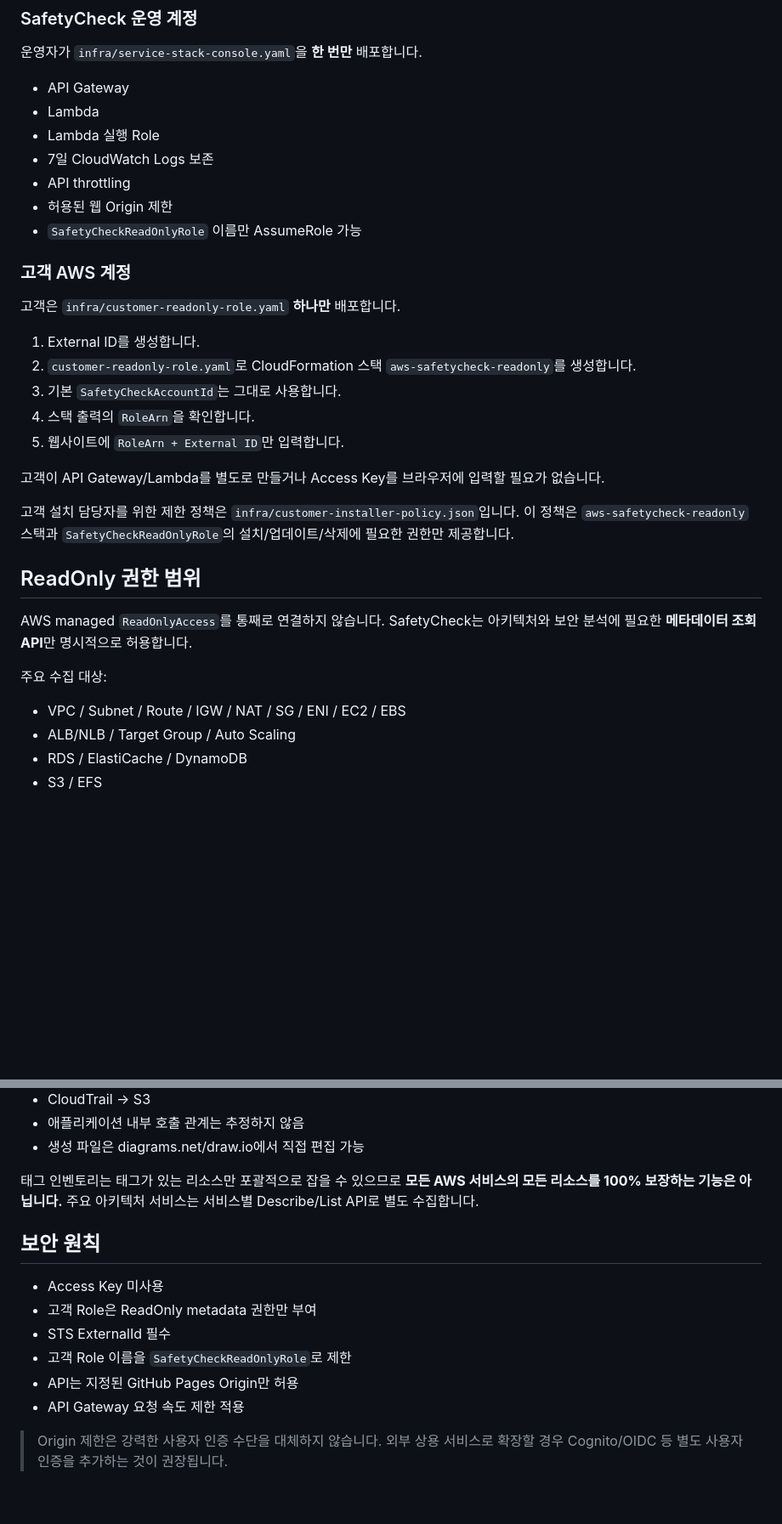
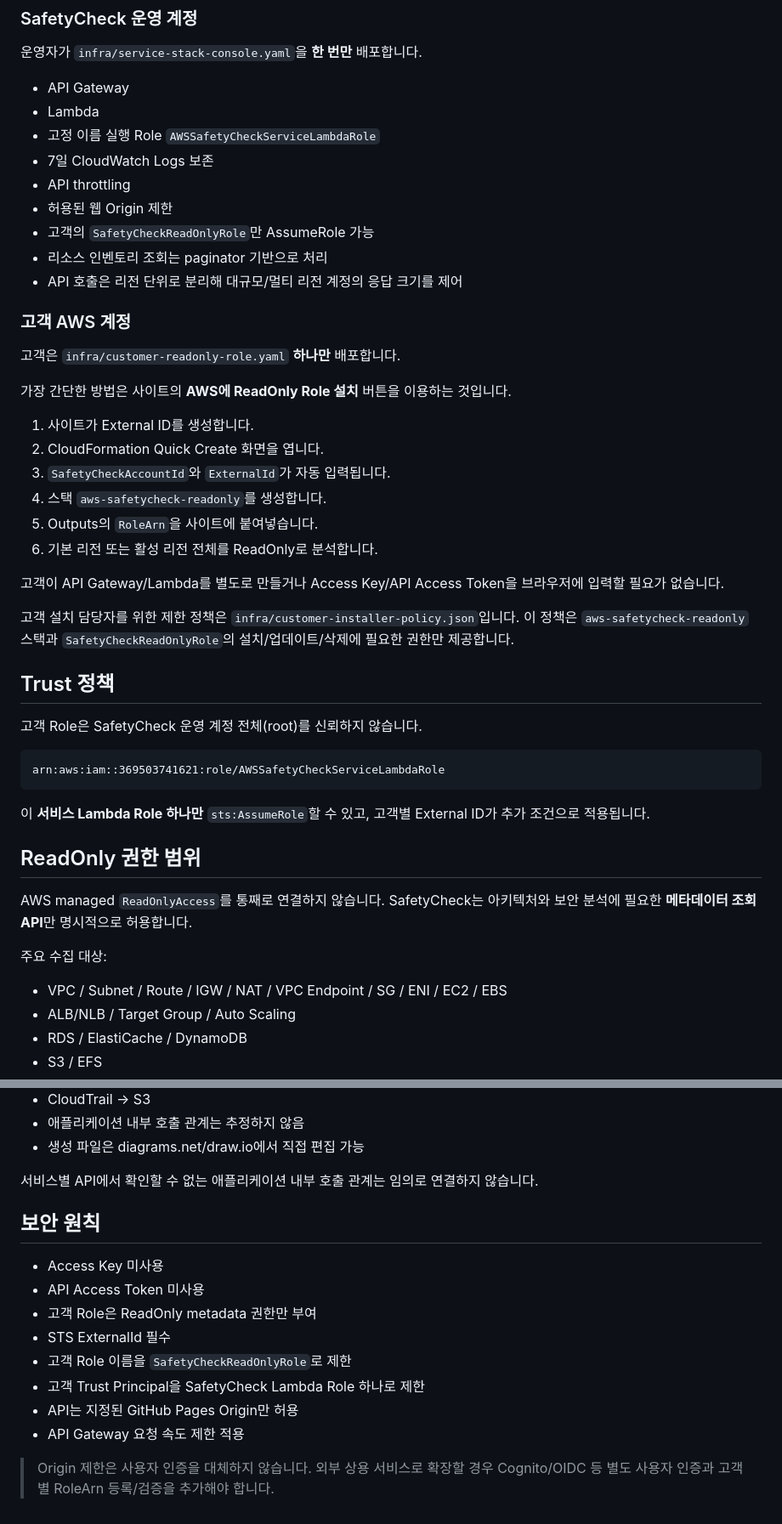
Before and after one commit to epcp0627-ai/aws-safetycheck, a Markdown page: README.md, 2 parts joined by grey strips. Shown at 85% size. Rendered like a GitHub page; blank space fills up the shorter version.

Commit message:
Document quick install and multi-region live scans

````diff
--- a/README.md
+++ b/README.md
@@ -22,25 +22,40 @@ SafetyCheckReadOnlyRole
 
 - API Gateway
 - Lambda
-- Lambda 실행 Role
+- 고정 이름 실행 Role `AWSSafetyCheckServiceLambdaRole`
 - 7일 CloudWatch Logs 보존
 - API throttling
 - 허용된 웹 Origin 제한
-- `SafetyCheckReadOnlyRole` 이름만 AssumeRole 가능
+- 고객의 `SafetyCheckReadOnlyRole`만 AssumeRole 가능
+- 리소스 인벤토리 조회는 paginator 기반으로 처리
+- API 호출은 리전 단위로 분리해 대규모/멀티 리전 계정의 응답 크기를 제어
 
 ### 고객 AWS 계정
 
 고객은 `infra/customer-readonly-role.yaml` **하나만** 배포합니다.
 
-1. External ID를 생성합니다.
-2. `customer-readonly-role.yaml`로 CloudFormation 스택 `aws-safetycheck-readonly`를 생성합니다.
-3. 기본 `SafetyCheckAccountId`는 그대로 사용합니다.
-4. 스택 출력의 `RoleArn`을 확인합니다.
-5. 웹사이트에 `RoleArn + External ID`만 입력합니다.
+가장 간단한 방법은 사이트의 **AWS에 ReadOnly Role 설치** 버튼을 이용하는 것입니다.
 
-고객이 API Gateway/Lambda를 별도로 만들거나 Access Key를 브라우저에 입력할 필요가 없습니다.
+1. 사이트가 External ID를 생성합니다.
+2. CloudFormation Quick Create 화면을 엽니다.
+3. `SafetyCheckAccountId`와 `ExternalId`가 자동 입력됩니다.
+4. 스택 `aws-safetycheck-readonly`를 생성합니다.
+5. Outputs의 `RoleArn`을 사이트에 붙여넣습니다.
+6. 기본 리전 또는 활성 리전 전체를 ReadOnly로 분석합니다.
+
+고객이 API Gateway/Lambda를 별도로 만들거나 Access Key/API Access Token을 브라우저에 입력할 필요가 없습니다.
 
 고객 설치 담당자를 위한 제한 정책은 `infra/customer-installer-policy.json`입니다. 이 정책은 `aws-safetycheck-readonly` 스택과 `SafetyCheckReadOnlyRole`의 설치/업데이트/삭제에 필요한 권한만 제공합니다.
+
+## Trust 정책
+
+고객 Role은 SafetyCheck 운영 계정 전체(root)를 신뢰하지 않습니다.
+
+```text
+arn:aws:iam::369503741621:role/AWSSafetyCheckServiceLambdaRole
+```
+
+이 **서비스 Lambda Role 하나만** `sts:AssumeRole`할 수 있고, 고객별 External ID가 추가 조건으로 적용됩니다.
 
 ## ReadOnly 권한 범위
 
@@ -48,7 +63,7 @@ AWS managed `ReadOnlyAccess`를 통째로 연결하지 않습니다. SafetyCheck
 
 주요 수집 대상:
 
-- VPC / Subnet / Route / IGW / NAT / SG / ENI / EC2 / EBS
+- VPC / Subnet / Route / IGW / NAT / VPC Endpoint / SG / ENI / EC2 / EBS
 - ALB/NLB / Target Group / Auto Scaling
 - RDS / ElastiCache / DynamoDB
 - S3 / EFS
@@ -85,15 +103,17 @@ ReadOnly 연결 후 사이트의 **아키텍처** 탭에서 `.drawio` 파일을
 - 애플리케이션 내부 호출 관계는 추정하지 않음
 - 생성 파일은 diagrams.net/draw.io에서 직접 편집 가능
 
-태그 인벤토리는 태그가 있는 리소스만 포괄적으로 잡을 수 있으므로 **모든 AWS 서비스의 모든 리소스를 100% 보장하는 기능은 아닙니다.** 주요 아키텍처 서비스는 서비스별 Describe/List API로 별도 수집합니다.
+서비스별 API에서 확인할 수 없는 애플리케이션 내부 호출 관계는 임의로 연결하지 않습니다.
 
 ## 보안 원칙
 
 - Access Key 미사용
+- API Access Token 미사용
 - 고객 Role은 ReadOnly metadata 권한만 부여
 - STS ExternalId 필수
 - 고객 Role 이름을 `SafetyCheckReadOnlyRole`로 제한
+- 고객 Trust Principal을 SafetyCheck Lambda Role 하나로 제한
 - API는 지정된 GitHub Pages Origin만 허용
 - API Gateway 요청 속도 제한 적용
 
-> Origin 제한은 강력한 사용자 인증 수단을 대체하지 않습니다. 외부 상용 서비스로 확장할 경우 Cognito/OIDC 등 별도 사용자 인증을 추가하는 것이 권장됩니다.
+> Origin 제한은 사용자 인증을 대체하지 않습니다. 외부 상용 서비스로 확장할 경우 Cognito/OIDC 등 별도 사용자 인증과 고객별 RoleArn 등록/검증을 추가해야 합니다.
````
Also changed, not shown: other parts of README.md (+4 -1 lines).
